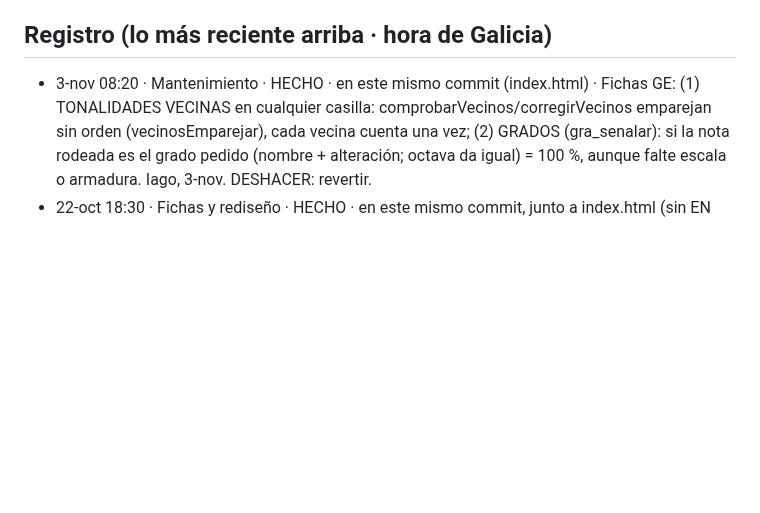
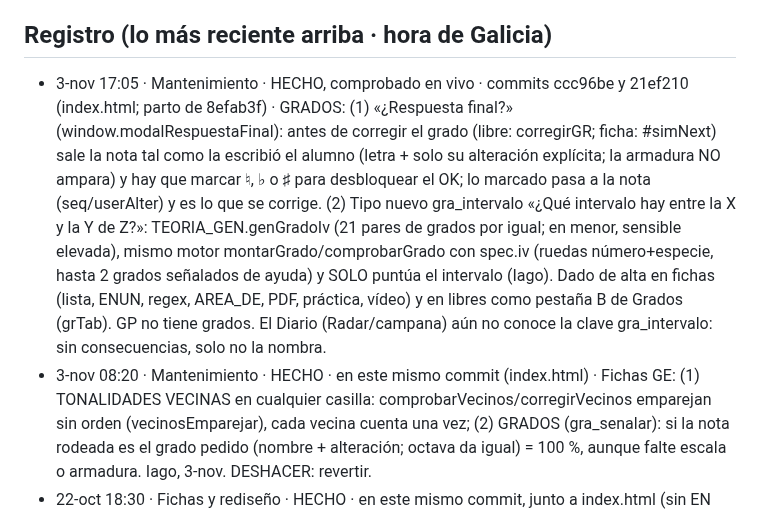
Before and after one commit to iagonaron/teoriaathome, a Markdown page: _COORDINACION-IA.md, the part around the change. Drawn GitHub-style; blank space fills up the shorter version.

Commit message:
Coordinación: registro 3-nov grados

```diff
--- a/_COORDINACION-IA.md
+++ b/_COORDINACION-IA.md
@@ -75,6 +75,7 @@ Este fichero es el punto de encuentro. Empieza por «_» para que la web no lo p
   el _COORDINACION-IA.md de teoriapro). El 👍 de revisión es el mismo en los dos portales (misma clave de Supabase).
 
 ## Registro (lo más reciente arriba · hora de Galicia)
+- 3-nov 17:05 · Mantenimiento · HECHO, comprobado en vivo · commits ccc96be y 21ef210 (index.html; parto de 8efab3f) · GRADOS: (1) «¿Respuesta final?» (window.modalRespuestaFinal): antes de corregir el grado (libre: corregirGR; ficha: #simNext) sale la nota tal como la escribió el alumno (letra + solo su alteración explícita; la armadura NO ampara) y hay que marcar ♮, ♭ o ♯ para desbloquear el OK; lo marcado pasa a la nota (seq/userAlter) y es lo que se corrige. (2) Tipo nuevo gra_intervalo «¿Qué intervalo hay entre la X y la Y de Z?»: TEORIA_GEN.genGradoIv (21 pares de grados por igual; en menor, sensible elevada), mismo motor montarGrado/comprobarGrado con spec.iv (ruedas número+especie, hasta 2 grados señalados de ayuda) y SOLO puntúa el intervalo (Iago). Dado de alta en fichas (lista, ENUN, regex, AREA_DE, PDF, práctica, vídeo) y en libres como pestaña B de Grados (grTab). GP no tiene grados. El Diario (Radar/campana) aún no conoce la clave gra_intervalo: sin consecuencias, solo no la nombra.
 - 3-nov 08:20 · Mantenimiento · HECHO · en este mismo commit (index.html) · Fichas GE: (1) TONALIDADES VECINAS en cualquier casilla:
   comprobarVecinos/corregirVecinos emparejan sin orden (vecinosEmparejar), cada vecina cuenta una vez; (2) GRADOS (gra_senalar): si la nota
   rodeada es el grado pedido (nombre + alteración; octava da igual) = 100 %, aunque falte escala o armadura. Iago, 3-nov. DESHACER: revertir.
```
